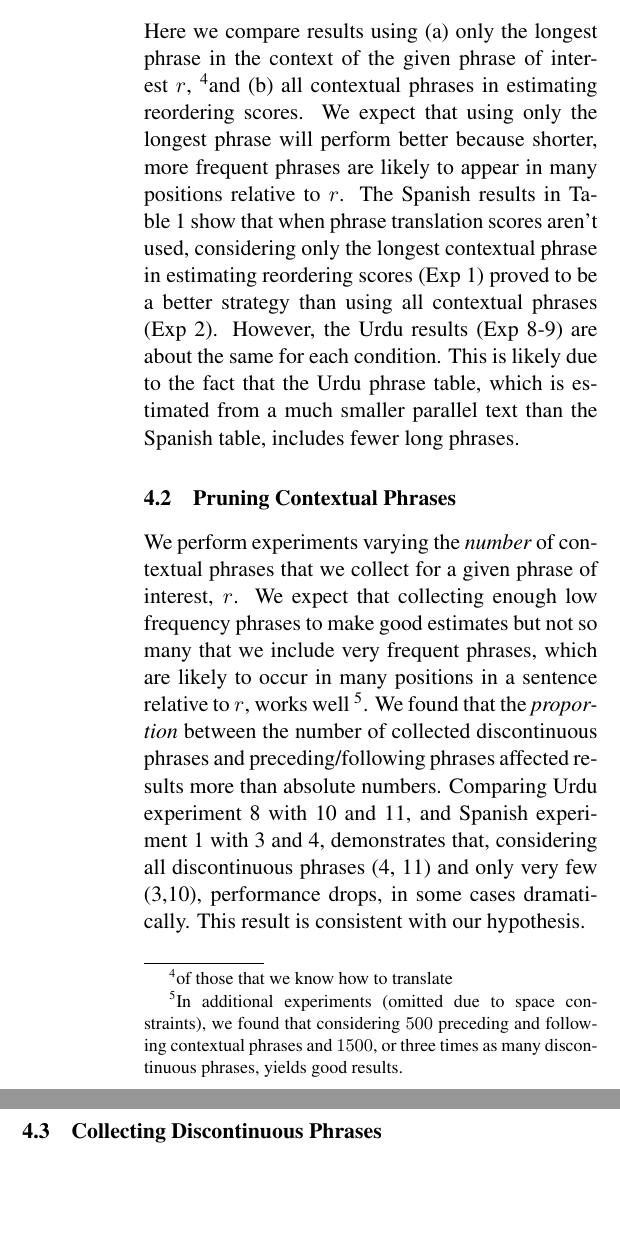
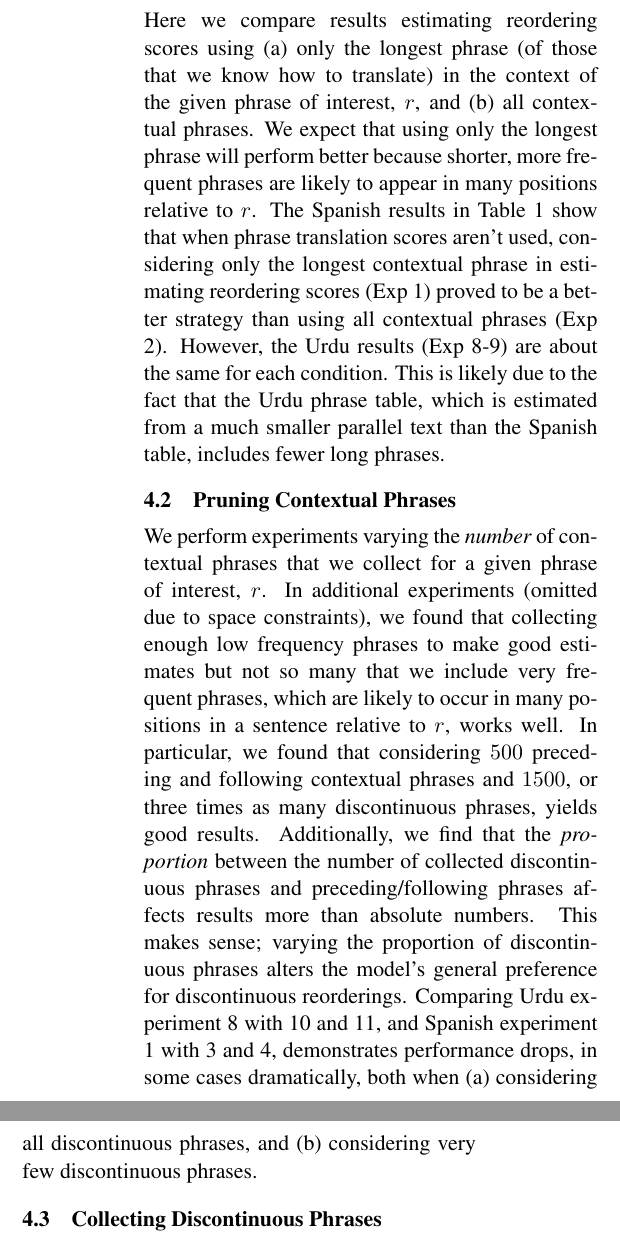
Before and after one commit to aklement/lowresmt-reord, a LaTeX paper (paper/reorder.tex): two parts of the columns of page 4 of 5, joined at a grey line, cut so that both start at the same text, the shorter picture padded with empty space. Compiled offline with pdfLaTeX.

Commit message:
writing edits

```diff
--- a/paper/reorder.tex
+++ b/paper/reorder.tex
@@ -286,12 +286,11 @@ Num & Size & Only? &  Dsc. & Feats  & Feats \\
 Table \ref{bleu-table} shows our experimental results. Our baseline is a simple distortion-based reordering model. Nearly all of our experimental conditions outperform the baseline, in some cases by a very wide margin. In the following discussions, we refer to the experiment numbers shown in the left column and vary several algorithmic parameters. The best configuration, experiments 1 (Spanish) and 8 (Urdu), are bold. %in Table \ref{bleu-table} are best.
 
 \subsection{Longest vs. All Phrases}
-Here we compare results using (a) only the longest phrase in the context of the given phrase of interest $r$, \footnote{of those that we know how to translate}and (b) all contextual phrases in estimating reordering scores. We expect that using only the longest phrase will perform better because shorter, more frequent phrases are likely to appear in many positions relative to $r$. The Spanish results in Table \ref{bleu-table} show that when phrase translation scores aren't used, considering only the longest contextual phrase in estimating reordering scores (Exp 1) proved to be a better strategy than using all contextual phrases (Exp 2). However, the Urdu results (Exp 8-9) are about the same for each condition. This is likely due to the fact that the Urdu phrase table, which is estimated from a much smaller parallel text than the Spanish table, includes fewer long phrases.
+Here we compare results estimating reordering scores using (a) only the longest phrase (of those that we know how to translate) in the context of the given phrase of interest, $r$, and (b) all contextual phrases. We expect that using only the longest phrase will perform better because shorter, more frequent phrases are likely to appear in many positions relative to $r$. The Spanish results in Table \ref{bleu-table} show that when phrase translation scores aren't used, considering only the longest contextual phrase in estimating reordering scores (Exp 1) proved to be a better strategy than using all contextual phrases (Exp 2). However, the Urdu results (Exp 8-9) are about the same for each condition. This is likely due to the fact that the Urdu phrase table, which is estimated from a much smaller parallel text than the Spanish table, includes fewer long phrases.
 %sparse so long phrases which we know how to translate (i.e. are in the phrase table) are not found in the context of a given Urdu phrase as often in Urdu monolingual text as in Spanish.
 
 \subsection{Pruning Contextual Phrases}
-We perform experiments varying the {\it number} of contextual phrases that we collect for a given phrase of interest, $r$. We expect that collecting enough low frequency phrases to make good estimates but not so many that we include very frequent phrases, which are likely to occur in many positions in a sentence relative to $r$, works well \footnote{In additional experiments (omitted due to space constraints), we found that considering $500$ preceding and following contextual phrases and $1500$, or three times as many discontinuous phrases, yields good results.}. We found that the {\it proportion} between the number of collected discontinuous phrases and preceding/following phrases affected results more than absolute numbers. Comparing Urdu experiment 8 with 10 and 11, and Spanish experiment 1 with 3 and 4, demonstrates that, considering all discontinuous phrases (4, 11) and only very few (3,10), performance drops, in some cases dramatically. %The same is true in comparing the Spanish experiment 1 with 3 and 4.
-This result is consistent with our hypothesis. %that considering a reasonable number of low frequency contextual phrases would yield good reordering estimates.
+We perform experiments varying the {\it number} of contextual phrases that we collect for a given phrase of interest, $r$. In additional experiments (omitted due to space constraints), we found that collecting enough low frequency phrases to make good estimates but not so many that we include very frequent phrases, which are likely to occur in many positions in a sentence relative to $r$, works well. In particular, we found that considering $500$ preceding and following contextual phrases and $1500$, or three times as many discontinuous phrases, yields good results. Additionally, we find that the {\it proportion} between the number of collected discontinuous phrases and preceding/following phrases affects results more than absolute numbers. This makes sense; varying the proportion of discontinuous phrases alters the model's general preference for discontinuous reorderings. Comparing Urdu experiment 8 with 10 and 11, and Spanish experiment 1 with 3 and 4, demonstrates performance drops, in some cases dramatically, both when (a) considering all discontinuous phrases, and (b) considering very few discontinuous phrases. %These results make sense; collecting a very small or huge amount of discontinuous phrases, relative to the other orientations, would result in relatively very high discontinuous reordering scores.
 
 \subsection{Collecting Discontinuous Phrases}
 Finally, we vary the maximum allowed distance between our phrase of interest, $r$, and the discontinuous phrases that we collect.
```
Also changed, not shown: paper/reorder.tex (4 more changed lines).
